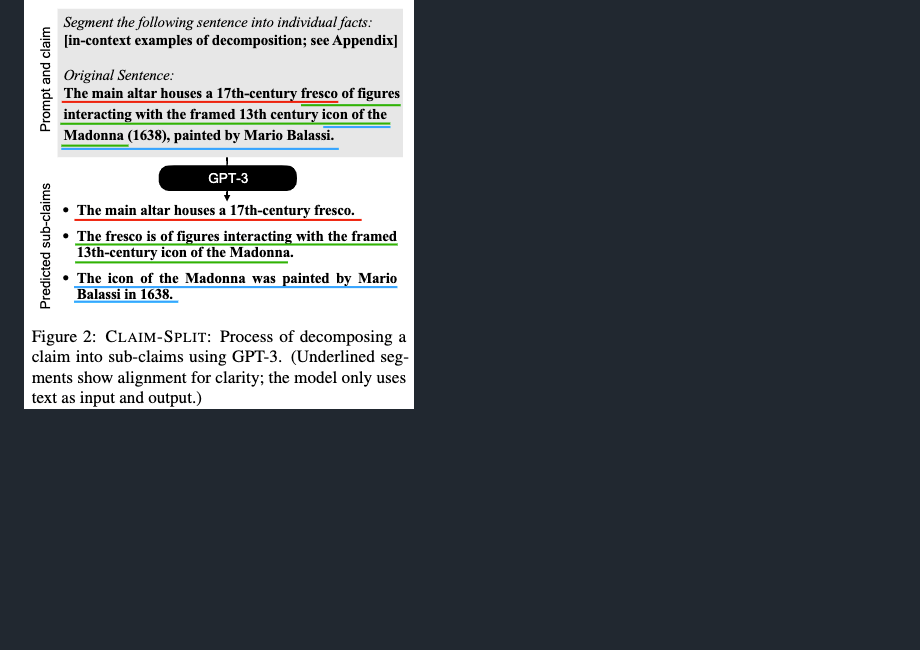
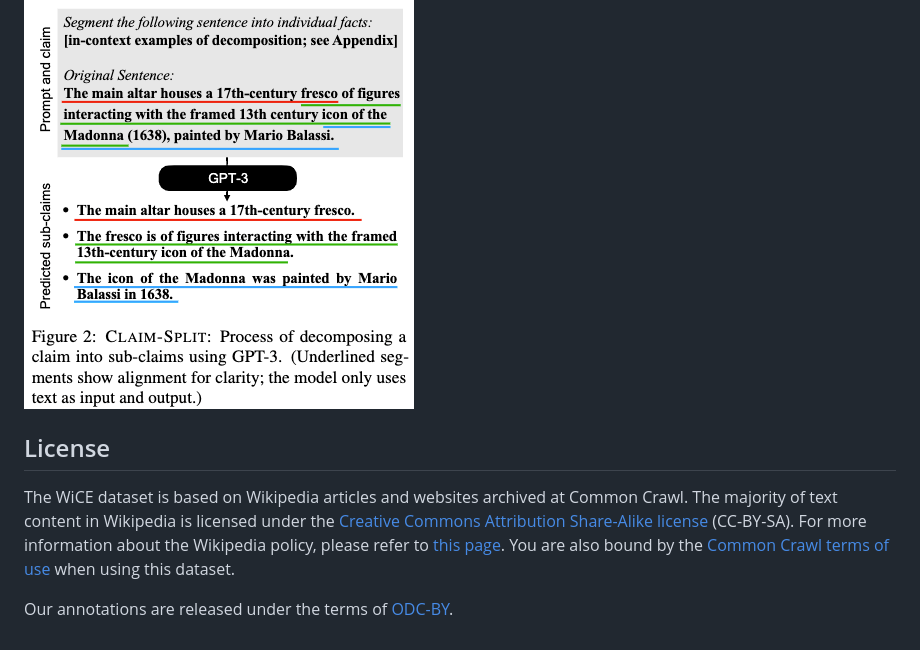
Before and after one commit to ryokamoi/wice, a Markdown page: README.md, the part around the change. GitHub-like rendering; blank space fills up the shorter version.

Commit message:
added licence information

```diff
--- a/README.md
+++ b/README.md
@@ -55,3 +55,9 @@ Each sub-directory includes jsonl files for train, dev, and test sets. Here is a
 `claim_split` directory includes prompts for Claim-Split, a method to decompose claims by using GPT-3. We use different prompts for different datasets in the experiments in this work, so we provide prompts for WiCE, VitaminC, PAWS, and FRANK (XSum).
 
 ![](figures/claim_split.png)
+
+## License
+
+The WiCE dataset is based on Wikipedia articles and websites archived at Common Crawl. The majority of text content in Wikipedia is licensed under the [Creative Commons Attribution Share-Alike license](https://en.wikipedia.org/wiki/Wikipedia:Text_of_the_Creative_Commons_Attribution-ShareAlike_4.0_International_License) (CC-BY-SA). For more information about the Wikipedia policy, please refer to [this page](https://en.wikipedia.org/wiki/Wikipedia:Reusing_Wikipedia_content). You are also bound by the [Common Crawl terms of use](https://commoncrawl.org/terms-of-use) when using this dataset.
+
+Our annotations are released under the terms of [ODC-BY](https://opendatacommons.org/licenses/by/1-0/).
```
